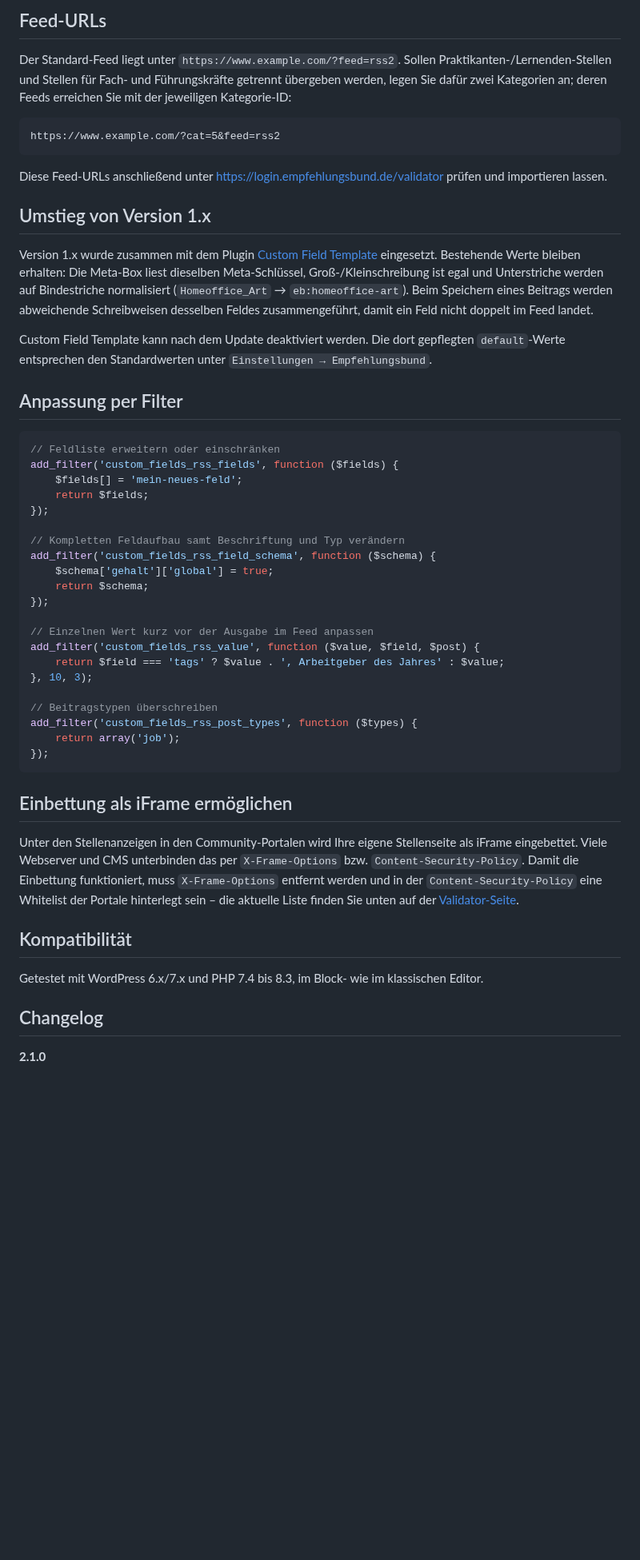
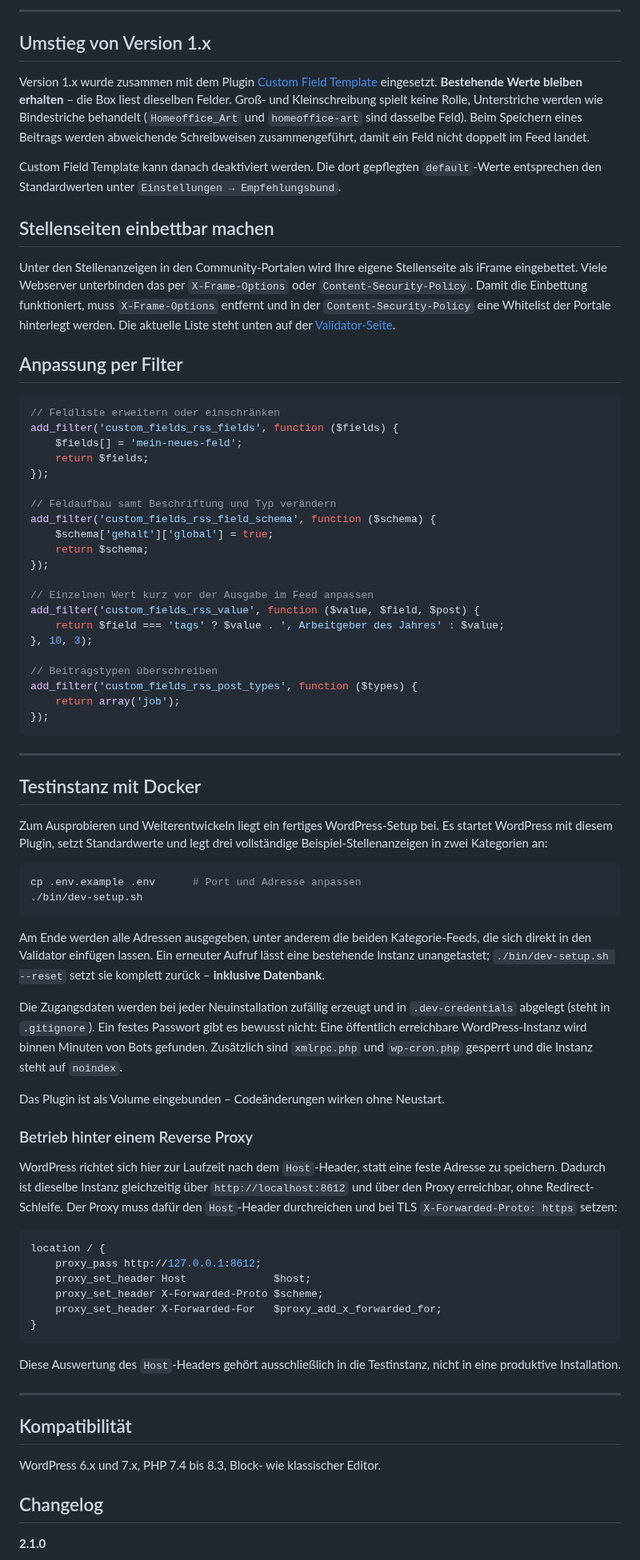
Before and after one commit to pludoni/custom-fields-rss, a Markdown page: README.md, the part around one of its changes. Shown at 80% size. Drawn GitHub-style; blank space fills up the shorter version.

````diff
--- a/README.md
+++ b/README.md
@@ -127,27 +142,25 @@ Maßgeblich ist immer die [Feed-Spezifikation im Validator](https://login.empfeh
 
-## Feed-URLs
-
-Der Standard-Feed liegt unter `https://www.example.com/?feed=rss2`. Sollen Praktikanten-/Lernenden-Stellen
-und Stellen für Fach- und Führungskräfte getrennt übergeben werden, legen Sie dafür zwei Kategorien an;
-deren Feeds erreichen Sie mit der jeweiligen Kategorie-ID:
-
-```
-https://www.example.com/?cat=5&feed=rss2
-```
-
-Diese Feed-URLs anschließend unter <https://login.empfehlungsbund.de/validator> prüfen und importieren lassen.
+---
 
 ## Umstieg von Version 1.x
 
 Version 1.x wurde zusammen mit dem Plugin
-[Custom Field Template](https://wordpress.org/plugins/custom-field-template/) eingesetzt. Bestehende Werte
-bleiben erhalten: Die Meta-Box liest dieselben Meta-Schlüssel, Groß-/Kleinschreibung ist egal und
-Unterstriche werden auf Bindestriche normalisiert (`Homeoffice_Art` → `eb:homeoffice-art`). Beim Speichern
-eines Beitrags werden abweichende Schreibweisen desselben Feldes zusammengeführt, damit ein Feld nicht
+[Custom Field Template](https://wordpress.org/plugins/custom-field-template/) eingesetzt. **Bestehende Werte
+bleiben erhalten** – die Box liest dieselben Felder. Groß- und Kleinschreibung spielt keine Rolle,
+Unterstriche werden wie Bindestriche behandelt (`Homeoffice_Art` und `homeoffice-art` sind dasselbe Feld).
+Beim Speichern eines Beitrags werden abweichende Schreibweisen zusammengeführt, damit ein Feld nicht
 doppelt im Feed landet.
 
-Custom Field Template kann nach dem Update deaktiviert werden. Die dort gepflegten `default`-Werte
-entsprechen den Standardwerten unter `Einstellungen → Empfehlungsbund`.
+Custom Field Template kann danach deaktiviert werden. Die dort gepflegten `default`-Werte entsprechen den
+Standardwerten unter `Einstellungen → Empfehlungsbund`.
+
+## Stellenseiten einbettbar machen
+
+Unter den Stellenanzeigen in den Community-Portalen wird Ihre eigene Stellenseite als iFrame eingebettet.
+Viele Webserver unterbinden das per `X-Frame-Options` oder `Content-Security-Policy`. Damit die Einbettung
+funktioniert, muss `X-Frame-Options` entfernt und in der `Content-Security-Policy` eine Whitelist der
+Portale hinterlegt werden. Die aktuelle Liste steht unten auf der
+[Validator-Seite](https://login.empfehlungsbund.de/validator).
 
 ## Anpassung per Filter
 
@@ -158,7 +171,7 @@ add_filter('custom_fields_rss_fields', function ($fields) {
     return $fields;
 });
 
-// Kompletten Feldaufbau samt Beschriftung und Typ verändern
+// Feldaufbau samt Beschriftung und Typ verändern
 add_filter('custom_fields_rss_field_schema', function ($schema) {
     $schema['gehalt']['global'] = true;
     return $schema;
@@ -175,17 +188,53 @@ add_filter('custom_fields_rss_post_types', function ($types) {
 });
 ```
 
-## Einbettung als iFrame ermöglichen
+---
 
-Unter den Stellenanzeigen in den Community-Portalen wird Ihre eigene Stellenseite als iFrame eingebettet.
-Viele Webserver und CMS unterbinden das per `X-Frame-Options` bzw. `Content-Security-Policy`. Damit die
-Einbettung funktioniert, muss `X-Frame-Options` entfernt werden und in der `Content-Security-Policy` eine
-Whitelist der Portale hinterlegt sein – die aktuelle Liste finden Sie unten auf der
-[Validator-Seite](https://login.empfehlungsbund.de/validator).
+## Testinstanz mit Docker
+
+Zum Ausprobieren und Weiterentwickeln liegt ein fertiges WordPress-Setup bei. Es startet WordPress mit
+diesem Plugin, setzt Standardwerte und legt drei vollständige Beispiel-Stellenanzeigen in zwei Kategorien an:
+
+```bash
+cp .env.example .env      # Port und Adresse anpassen
+./bin/dev-setup.sh
+```
+
+Am Ende werden alle Adressen ausgegeben, unter anderem die beiden Kategorie-Feeds, die sich direkt in den
+Validator einfügen lassen. Ein erneuter Aufruf lässt eine bestehende Instanz unangetastet;
+`./bin/dev-setup.sh --reset` setzt sie komplett zurück – **inklusive Datenbank**.
+
+Die Zugangsdaten werden bei jeder Neuinstallation zufällig erzeugt und in `.dev-credentials` abgelegt
+(steht in `.gitignore`). Ein festes Passwort gibt es bewusst nicht: Eine öffentlich erreichbare
+WordPress-Instanz wird binnen Minuten von Bots gefunden. Zusätzlich sind `xmlrpc.php` und `wp-cron.php`
+gesperrt und die Instanz steht auf `noindex`.
+
+Das Plugin ist als Volume eingebunden – Codeänderungen wirken ohne Neustart.
+
+### Betrieb hinter einem Reverse Proxy
+
+WordPress richtet sich hier zur Laufzeit nach dem `Host`-Header, statt eine feste Adresse zu speichern.
+Dadurch ist dieselbe Instanz gleichzeitig über `http://localhost:8612` und über den Proxy erreichbar, ohne
+Redirect-Schleife. Der Proxy muss dafür den `Host`-Header durchreichen und bei TLS
+`X-Forwarded-Proto: https` setzen:
+
+```nginx
+location / {
+    proxy_pass http://127.0.0.1:8612;
+    proxy_set_header Host              $host;
+    proxy_set_header X-Forwarded-Proto $scheme;
+    proxy_set_header X-Forwarded-For   $proxy_add_x_forwarded_for;
+}
+```
+
+Diese Auswertung des `Host`-Headers gehört ausschließlich in die Testinstanz, nicht in eine produktive
+Installation.
+
+---
 
 ## Kompatibilität
 
-Getestet mit WordPress 6.x/7.x und PHP 7.4 bis 8.3, im Block- wie im klassischen Editor.
+WordPress 6.x und 7.x, PHP 7.4 bis 8.3, Block- wie klassischer Editor.
 
 ## Changelog
 
````
Also changed, not shown: other parts of README.md (+112 -95 lines), doc/arbeitsagentur-completion.png (added), doc/meta-boxen-stellenansicht.png (added), doc/standardeinstellungen.png (added).
